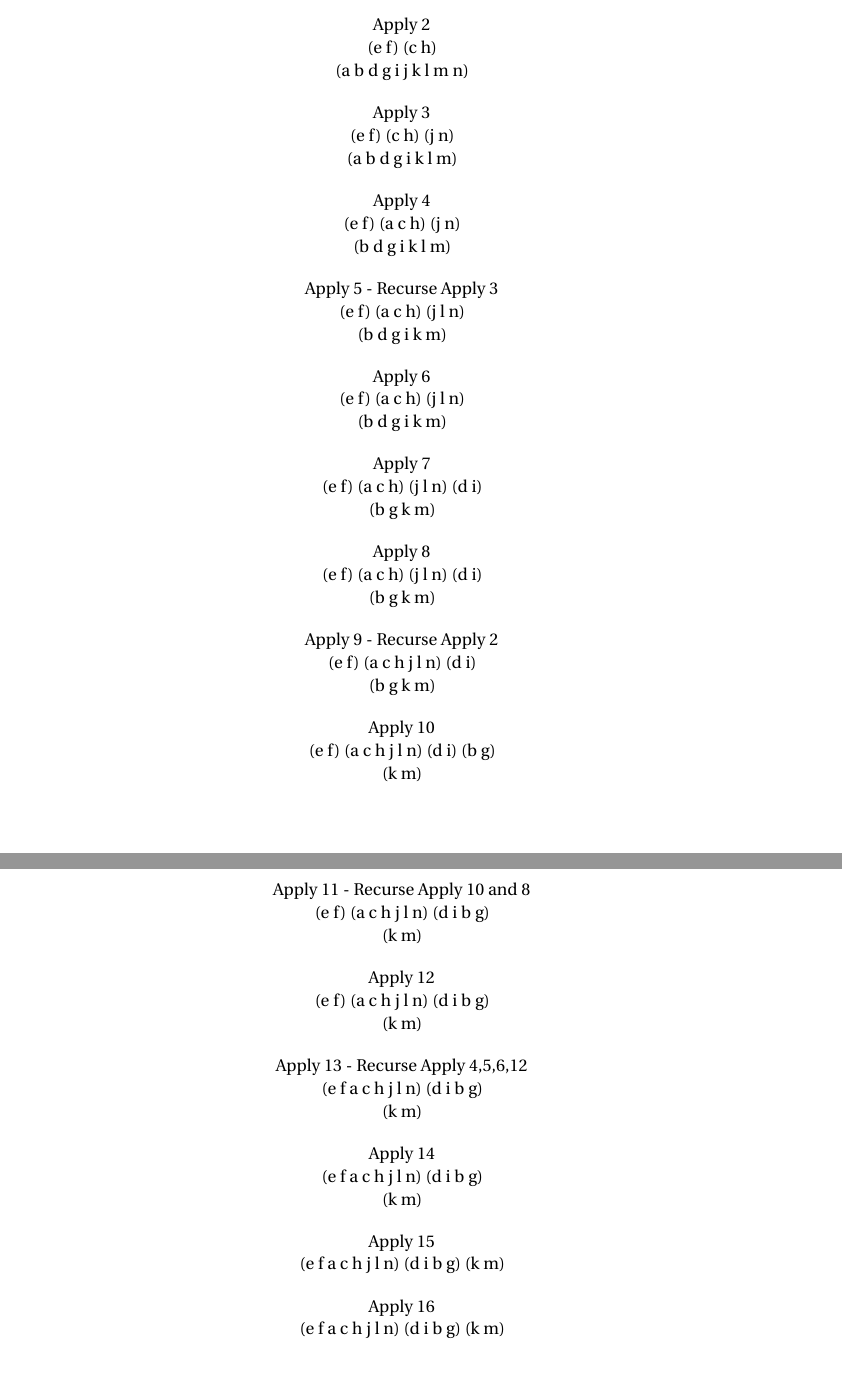
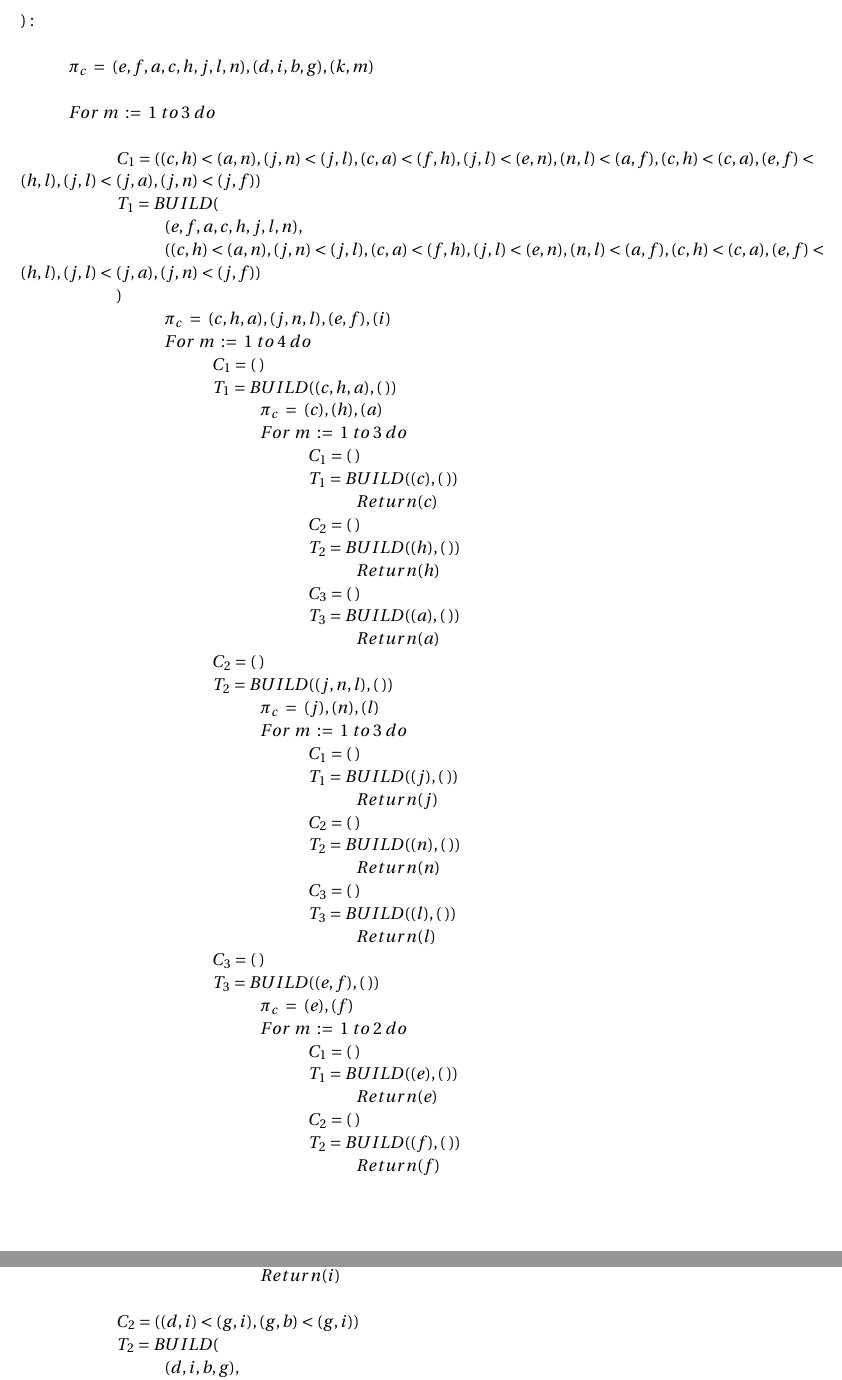
Before and after one commit to 07gillia/Bioinformatics, a LaTeX document (report.tex): two parts of pages 2 and 3 of 3 before the commit and two parts of pages 2 and 3 of 4 after it, joined at a grey line, cut at the place of the change. Compiled offline with pdfLaTeX.

Commit message:
actually finished a,b,d

```diff
--- a/report.tex
+++ b/report.tex
@@ -35,6 +35,7 @@
 \date{}
 
 \newcommand\tab[1][1cm]{\hspace*{#1}}
+\newcommand\dent[1][0.5cm]{\hspace*{#1}}
 
 
 %%% Equation and float numbering
@@ -151,29 +144,63 @@ Apply 1 \\
-\vspace{4mm}
 
-Apply 2 \\
-(e f) (c h) \\ (a b d g i j k l m n)\\
-\vspace{4mm}
+\noindent
+\tab$\pi_c\;=\;(e,f,a,c,h,j,l,n),(d,i,b,g),(k,m)$\\
 
-Apply 3 \\
-(e f) (c h) (j n) \\ (a b d g i k l m)\\
-\vspace{4mm}
 
-Apply 4 \\
-(e f) (a c h) (j n) \\ (b d g i k l m)\\
-\vspace{4mm}
+\noindent
+\tab$For\;m\;:=\;1\;to\;3\;do$\\
 
-Apply 5 - Recurse Apply 3\\
-(e f) (a c h) (j l n) \\ (b d g i k m)\\
-\vspace{4mm}
 
-Apply 6 \\
-(e f) (a c h) (j l n) \\ (b d g i k m)\\
-\vspace{4mm}
+\noindent
+\tab\tab$C_1 = ((c, h) < (a, n),(j, n) < (j, l),(c, a) < (f, h),(j, l) < (e, n),(n, l) < (a, f), (c, h) < (c, a),(e, f) < (h, l),(j, l) < (j, a), (j, n) < (j, f))$\\
+\tab\tab$T_1 = BUILD($\\
+\tab\tab\tab$(e,f,a,c,h,j,l,n),$\\
+\tab\tab\tab$ ((c, h) < (a, n),(j, n) < (j, l),(c, a) < (f, h),(j, l) < (e, n),(n, l) < (a, f), (c, h) < (c, a),(e, f) < (h, l),(j, l) < (j, a), (j, n) < (j, f))$\\
+\tab\tab$)$\\
+\tab\tab\tab$\pi_c\;=\;(c,h,a),(j,n,l),(e,f),(i)$\\
+\tab\tab\tab$For\;m\;:=\;1\;to\;4\;do$\\
+\tab\tab\tab\tab$C_1 = (\;)$\\
+\tab\tab\tab\tab$T_1 = BUILD((c,h,a),(\;))$\\
+\tab\tab\tab\tab\tab$\pi_c\;=\;(c),(h),(a)$\\
+\tab\tab\tab\tab\tab$For\;m\;:=\;1\;to\;3\;do$\\
+\tab\tab\tab\tab\tab\tab$C_1 = (\;)$\\
+\tab\tab\tab\tab\tab\tab$T_1 = BUILD((c),(\;))$\\
+\tab\tab\tab\tab\tab\tab\tab$Return(c)$\\
+\tab\tab\tab\tab\tab\tab$C_2 = (\;)$\\
+\tab\tab\tab\tab\tab\tab$T_2 = BUILD((h),(\;))$\\
+\tab\tab\tab\tab\tab\tab\tab$Return(h)$\\
+\tab\tab\tab\tab\tab\tab$C_3 = (\;)$\\
+\tab\tab\tab\tab\tab\tab$T_3 = BUILD((a),(\;))$\\
+\tab\tab\tab\tab\tab\tab\tab$Return(a)$\\
+\tab\tab\tab\tab$C_2 = (\;)$\\
+\tab\tab\tab\tab$T_2 = BUILD((j,n,l),(\;))$\\
+\tab\tab\tab\tab\tab$\pi_c\;=\;(j),(n),(l)$\\
+\tab\tab\tab\tab\tab$For\;m\;:=\;1\;to\;3\;do$\\
+\tab\tab\tab\tab\tab\tab$C_1 = (\;)$\\
+\tab\tab\tab\tab\tab\tab$T_1 = BUILD((j),(\;))$\\
+\tab\tab\tab\tab\tab\tab\tab$Return(j)$\\
+\tab\tab\tab\tab\tab\tab$C_2 = (\;)$\\
+\tab\tab\tab\tab\tab\tab$T_2 = BUILD((n),(\;))$\\
+\tab\tab\tab\tab\tab\tab\tab$Return(n)$\\
+\tab\tab\tab\tab\tab\tab$C_3 = (\;)$\\
+\tab\tab\tab\tab\tab\tab$T_3 = BUILD((l),(\;))$\\
+\tab\tab\tab\tab\tab\tab\tab$Return(l)$\\
+\tab\tab\tab\tab$C_3 = (\;)$\\
+\tab\tab\tab\tab$T_3 = BUILD((e,f),(\;))$\\
+\tab\tab\tab\tab\tab$\pi_c\;=\;(e),(f)$\\
+\tab\tab\tab\tab\tab$For\;m\;:=\;1\;to\;2\;do$\\
+\tab\tab\tab\tab\tab\tab$C_1 = (\;)$\\
+\tab\tab\tab\tab\tab\tab$T_1 = BUILD((e),(\;))$\\
+\tab\tab\tab\tab\tab\tab\tab$Return(e)$\\
+\tab\tab\tab\tab\tab\tab$C_2 = (\;)$\\
+\tab\tab\tab\tab\tab\tab$T_2 = BUILD((f),(\;))$\\
+\tab\tab\tab\tab\tab\tab\tab$Return(f)$\\
+\tab\tab\tab\tab$C_4 = (\;)$\\
+\tab\tab\tab\tab$T_4 = BUILD((i),(\;))$\\
+\tab\tab\tab\tab\tab$Return(i)$\\
 
-Apply 7 \\
-(e f) (a c h) (j l n) (d i) \\ (b g k m)\\
-\vspace{4mm}
 
-Apply 8 \\
-(e f) (a c h) (j l n) (d i) \\ (b g k m)\\
-\vspace{4mm}
+\noindent
+\tab\tab$C_2 = ((d, i) < (g, i),(g, b) < (g, i))$\\
+\tab\tab$T_2 = BUILD($\\
+\tab\tab\tab$(d,i,b,g),$\\
+\tab\tab\tab$((d, i) < (g, i),(g, b) < (g, i))$\\
@@ -180,8 +230,2 @@ Apply 8 \\
 
-Apply 9 - Recurse Apply 2\\
-(e f) (a c h j l n) (d i) \\ (b g k m)\\
-\vspace{4mm}
 
-Apply 10 \\
-(e f) (a c h j l n) (d i) (b g) \\ (k m)\\
-\vspace{4mm}
@@ -188,27 +246,11 @@ Apply 10 \\
 
-Apply 11 - Recurse Apply 10 and 8\\
-(e f) (a c h j l n) (d i b g) \\ (k m)\\
-\vspace{4mm}
 
-Apply 12 \\
-(e f) (a c h j l n) (d i b g) \\ (k m)\\
-\vspace{4mm}
+\noindent
+\tab$Create\;Tree\;T\;with\;new\;root\;and\;the\;roots\;of\;T_m\;as\;children\;where\;1<=m<=r$\\
 
-Apply 13 - Recurse Apply 4,5,6,12\\
-(e f a c h j l n) (d i b g) \\ (k m)\\
-\vspace{4mm}
 
-Apply 14 \\
-(e f a c h j l n) (d i b g) \\ (k m)\\
-\vspace{4mm}
-
-Apply 15 \\
-(e f a c h j l n) (d i b g) (k m)\\
-\vspace{4mm}
-
-Apply 16 \\
-(e f a c h j l n) (d i b g) (k m)\\
-\end{center}
+\noindent
+\tab$Return(T)$\\
 
 \subsubsection*{E - 30 Marks}
 
```
Also changed, not shown: report.pdf, report.tex (61 more changed lines), 2 other files.
